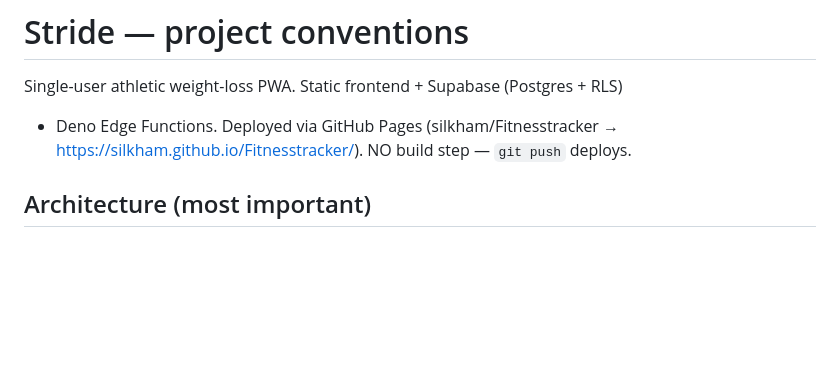
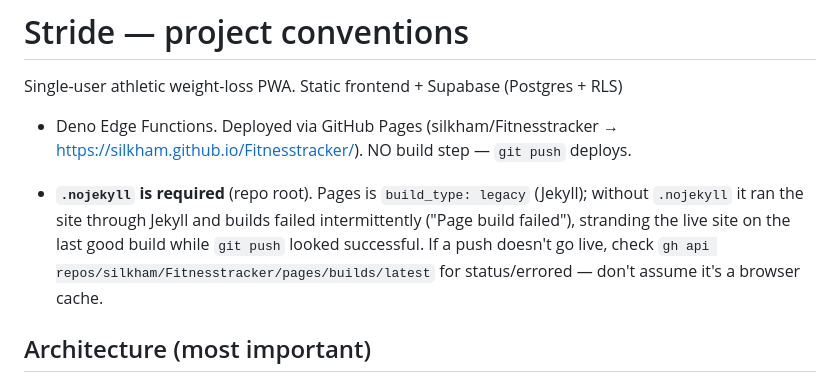
Before and after one commit to silkham/Fitnesstracker, a Markdown page: CLAUDE.md, the part around the change. Rendered like a GitHub page; blank space fills up the shorter version.

Commit message:
docs: CLAUDE.md — .nojekyll requirement + Pages build-failure diagnosis
Co-Authored-By: Claude Fable 5 <noreply@anthropic.com>

```diff
--- a/CLAUDE.md
+++ b/CLAUDE.md
@@ -3,6 +3,13 @@
 Single-user athletic weight-loss PWA. Static frontend + Supabase (Postgres + RLS)
 + Deno Edge Functions. Deployed via GitHub Pages (silkham/Fitnesstracker →
 https://silkham.github.io/Fitnesstracker/). NO build step — `git push` deploys.
+
+- **`.nojekyll` is required** (repo root). Pages is `build_type: legacy` (Jekyll);
+  without `.nojekyll` it ran the site through Jekyll and builds failed
+  intermittently ("Page build failed"), stranding the live site on the last good
+  build while `git push` looked successful. If a push doesn't go live, check
+  `gh api repos/silkham/Fitnesstracker/pages/builds/latest` for status/errored —
+  don't assume it's a browser cache.
 
 ## Architecture (most important)
 - The frontend is now THREE files: `index.html` (markup only, ~230 lines),
```
